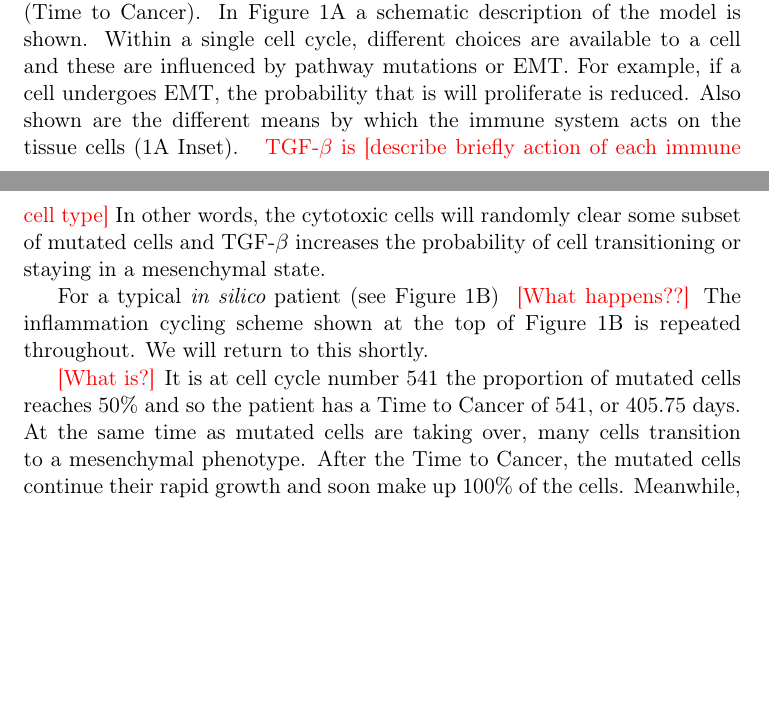
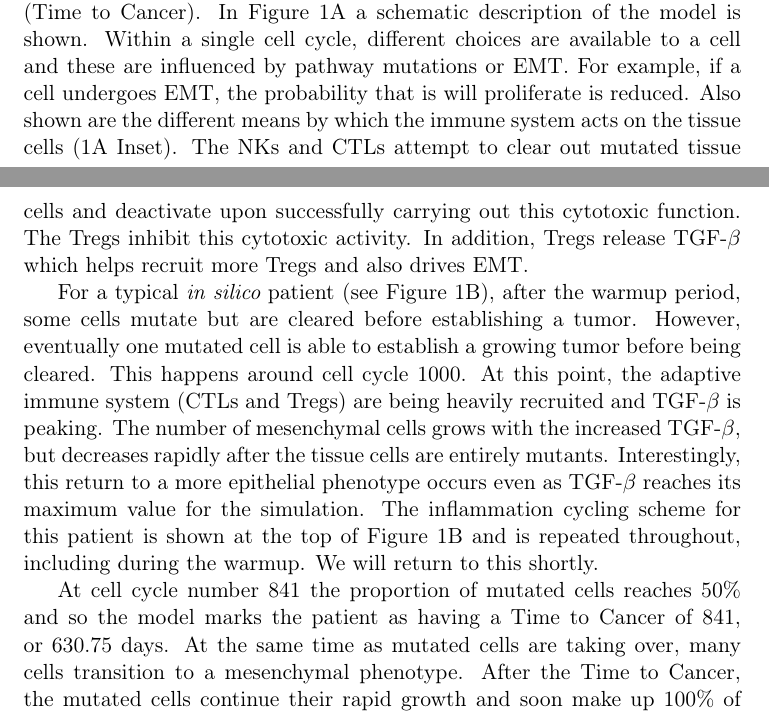
Before and after one commit to drbergman/Tumor-Immune-EMT, a LaTeX document (Paper/Paper.tex): two parts of pages 9 and 10 of 18, joined at a grey line, cut so that both start at the same text, the shorter picture padded with empty space. Compiled offline with pdfLaTeX.

Commit message:
Beginning to address Adam's comments/questions
Also, fixed single patient fig x axis for 2 of the subplots.

```diff
--- a/Paper/Paper.tex
+++ b/Paper/Paper.tex
@@ -333,14 +333,16 @@ D. Global sensitivity analysis of model parameters using the Morris one-step-at-
 
 
 \subsection{A multiscale agent-based model of EMT-immune-tissue cell interactions and tumorigenesis}\label{ExplModel}
-We begin by studying the model under baseline conditions to assess how its various components interact and effect the overal probability of tumorigenesis (Time to Cancer). In Figure \ref{fig:ModelIntro}A a schematic description of the model is shown. Within a single cell cycle, different choices are available to a cell and these are influenced by pathway mutations or EMT. For example, if a cell undergoes EMT, the probability that is will proliferate is reduced. Also shown are the different means by which the immune system acts on the tissue cells (\ref{fig:ModelIntro}A Inset). \tcr{TGF-$\beta$ is [describe briefly action of each immune cell type]}
-In other words, the cytotoxic cells will randomly clear some subset of mutated cells and TGF-$\beta$ increases the probability of cell transitioning or staying in a mesenchymal state.
+We begin by studying the model under baseline conditions to assess how its various components interact and effect the overal probability of tumorigenesis (Time to Cancer). In Figure \ref{fig:ModelIntro}A a schematic description of the model is shown. Within a single cell cycle, different choices are available to a cell and these are influenced by pathway mutations or EMT. For example, if a cell undergoes EMT, the probability that is will proliferate is reduced. Also shown are the different means by which the immune system acts on the tissue cells (\ref{fig:ModelIntro}A Inset). The NKs and CTLs attempt to clear out mutated tissue cells and deactivate upon successfully carrying out this cytotoxic function. The Tregs inhibit this cytotoxic activity. In addition, Tregs release TGF-$\beta$ which helps recruit more Tregs and also drives EMT.
+%A \tcr{TGF-$\beta$ is [describe briefly action of each immune cell type]}  --Adam: Is this good?
 
-For a typical {\it in silico} patient (see Figure \ref{fig:ModelIntro}B) \tcr{[What happens??]}
-The inflammation cycling scheme shown at the top of Figure \ref{fig:ModelIntro}B is repeated throughout.
+For a typical {\it in silico} patient (see Figure \ref{fig:ModelIntro}B), after the warmup period, some cells mutate but are cleared before establishing a tumor. However, eventually one mutated cell is able to establish a growing tumor before being cleared. This happens around cell cycle 1000. At this point, the adaptive immune system (CTLs and Tregs) are being heavily recruited and TGF-$\beta$ is peaking. The number of mesenchymal cells grows with the increased TGF-$\beta$, but decreases rapidly after the tissue cells are entirely mutants. Interestingly, this return to a more epithelial phenotype occurs even as TGF-$\beta$ reaches its maximum value for the simulation.
+%\tcr{[What happens??]}
+The inflammation cycling scheme for this patient is shown at the top of Figure \ref{fig:ModelIntro}B and is repeated throughout, including during the warmup.
 We will return to this shortly.
 
-\tcr{[What is?]} It is at cell cycle number 541 the proportion of mutated cells reaches 50\% and so the patient has a Time to Cancer of 541, or 405.75 days.
+%\tcr{[What is?]}
+At cell cycle number 841 the proportion of mutated cells reaches 50\% and so the model marks the patient as having a Time to Cancer of 841, or 630.75 days.
 At the same time as mutated cells are taking over, many cells transition to a mesenchymal phenotype.
 After the Time to Cancer, the mutated cells continue their rapid growth and soon make up 100\% of the cells.
 Meanwhile, all the cells become mesenchymal for a short duration before most transition back to an epithelial state.
```
Also changed, not shown: Paper/Figs/Figure1/Figure1.pdf, Paper/Figs/Figure1/SinglePatient.jpg, Paper/Paper.tex (2 more changed lines), 5 other files.
